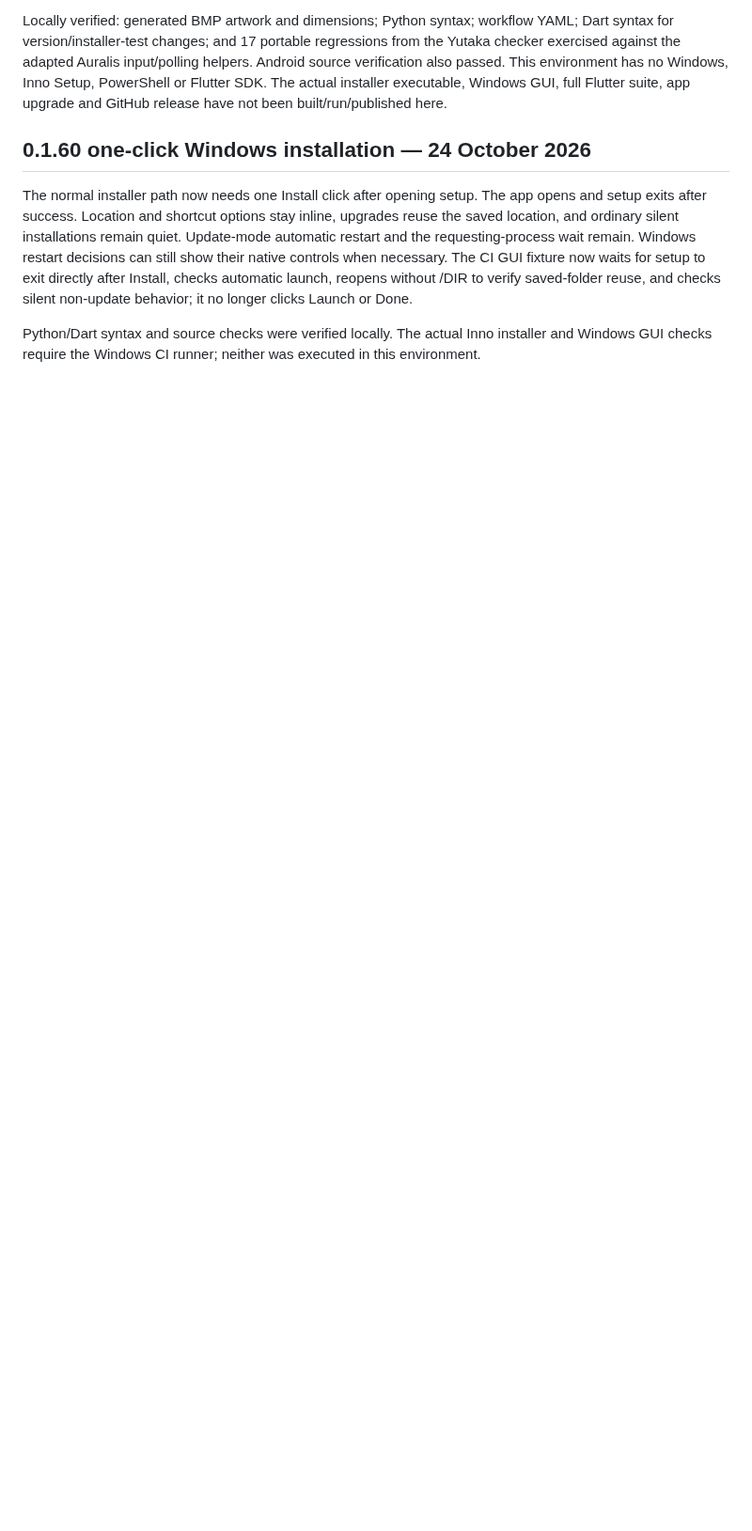
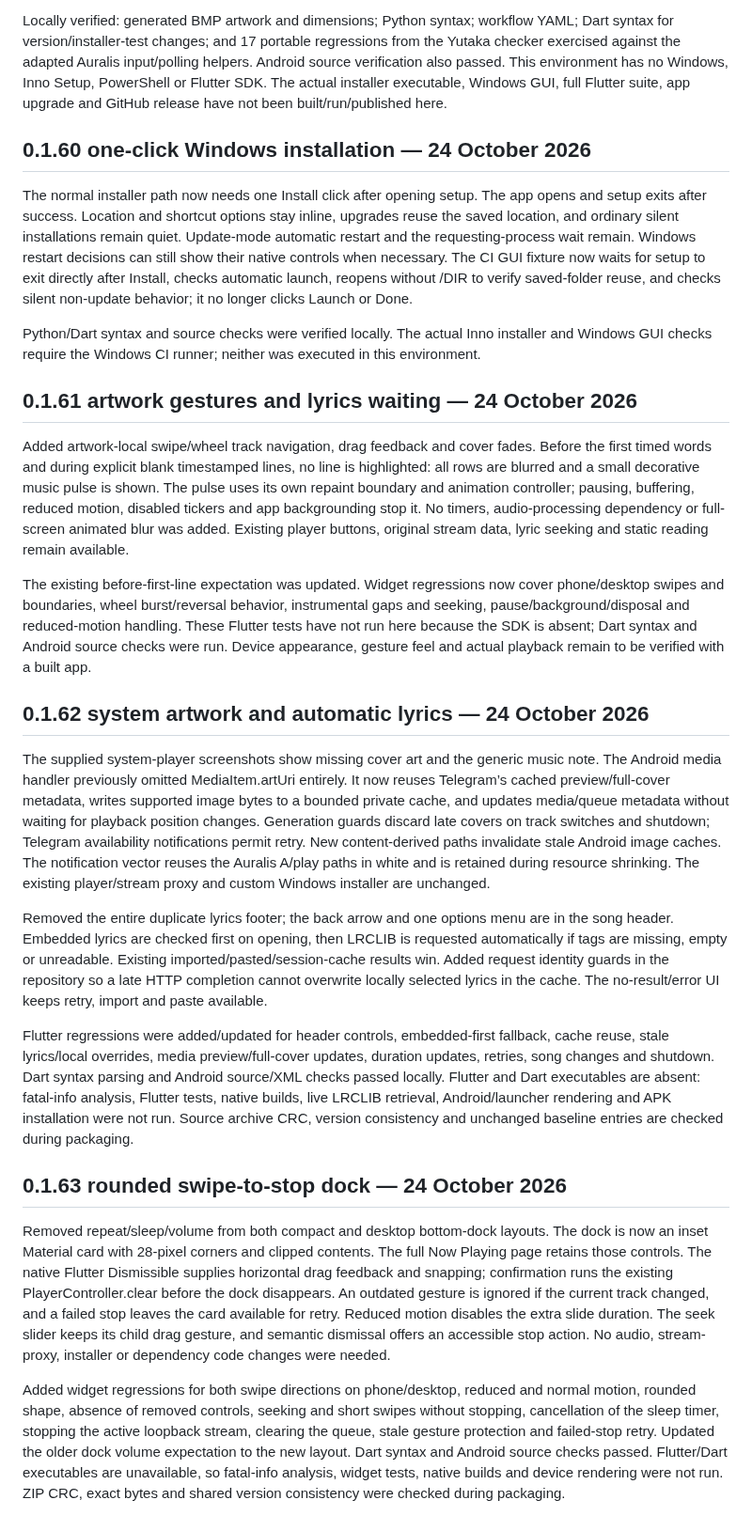
Before and after one commit to Chowdhury-Siam/Auralis, a Markdown page: docs/VERIFICATION.md, the part around the change. Shown at 94% size. Rendered like a GitHub page; blank space fills up the shorter version.

Commit message:
Small bug fixes: docs/VERIFICATION.md

```diff
--- a/docs/VERIFICATION.md
+++ b/docs/VERIFICATION.md
@@ -679,3 +679,36 @@ checks silent non-update behavior; it no longer clicks Launch or Done.
 Python/Dart syntax and source checks were verified locally. The actual Inno
 installer and Windows GUI checks require the Windows CI runner; neither was
 executed in this environment.
+
+
+## 0.1.61 artwork gestures and lyrics waiting — 24 October 2026
+
+Added artwork-local swipe/wheel track navigation, drag feedback and cover fades.
+Before the first timed words and during explicit blank timestamped lines, no
+line is highlighted: all rows are blurred and a small decorative music pulse
+is shown. The pulse uses its own repaint boundary and animation controller;
+pausing, buffering, reduced motion, disabled tickers and app backgrounding stop
+it. No timers, audio-processing dependency or full-screen animated blur was
+added. Existing player buttons, original stream data, lyric seeking and static
+reading remain available.
+
+The existing before-first-line expectation was updated. Widget regressions now
+cover phone/desktop swipes and boundaries, wheel burst/reversal behavior,
+instrumental gaps and seeking, pause/background/disposal and reduced-motion
+handling. These Flutter tests have not run here because the SDK is absent;
+Dart syntax and Android source checks were run. Device appearance, gesture feel
+and actual playback remain to be verified with a built app.
+
+## 0.1.62 system artwork and automatic lyrics — 24 October 2026
+
+The supplied system-player screenshots show missing cover art and the generic music note. The Android media handler previously omitted MediaItem.artUri entirely. It now reuses Telegram’s cached preview/full-cover metadata, writes supported image bytes to a bounded private cache, and updates media/queue metadata without waiting for playback position changes. Generation guards discard late covers on track switches and shutdown; Telegram availability notifications permit retry. New content-derived paths invalidate stale Android image caches. The notification vector reuses the Auralis A/play paths in white and is retained during resource shrinking. The existing player/stream proxy and custom Windows installer are unchanged.
+
+Removed the entire duplicate lyrics footer; the back arrow and one options menu are in the song header. Embedded lyrics are checked first on opening, then LRCLIB is requested automatically if tags are missing, empty or unreadable. Existing imported/pasted/session-cache results win. Added request identity guards in the repository so a late HTTP completion cannot overwrite locally selected lyrics in the cache. The no-result/error UI keeps retry, import and paste available.
+
+Flutter regressions were added/updated for header controls, embedded-first fallback, cache reuse, stale lyrics/local overrides, media preview/full-cover updates, duration updates, retries, song changes and shutdown. Dart syntax parsing and Android source/XML checks passed locally. Flutter and Dart executables are absent: fatal-info analysis, Flutter tests, native builds, live LRCLIB retrieval, Android/launcher rendering and APK installation were not run. Source archive CRC, version consistency and unchanged baseline entries are checked during packaging.
+
+## 0.1.63 rounded swipe-to-stop dock — 24 October 2026
+
+Removed repeat/sleep/volume from both compact and desktop bottom-dock layouts. The dock is now an inset Material card with 28-pixel corners and clipped contents. The full Now Playing page retains those controls. The native Flutter Dismissible supplies horizontal drag feedback and snapping; confirmation runs the existing PlayerController.clear before the dock disappears. An outdated gesture is ignored if the current track changed, and a failed stop leaves the card available for retry. Reduced motion disables the extra slide duration. The seek slider keeps its child drag gesture, and semantic dismissal offers an accessible stop action. No audio, stream-proxy, installer or dependency code changes were needed.
+
+Added widget regressions for both swipe directions on phone/desktop, reduced and normal motion, rounded shape, absence of removed controls, seeking and short swipes without stopping, cancellation of the sleep timer, stopping the active loopback stream, clearing the queue, stale gesture protection and failed-stop retry. Updated the older dock volume expectation to the new layout. Dart syntax and Android source checks passed. Flutter/Dart executables are unavailable, so fatal-info analysis, widget tests, native builds and device rendering were not run. ZIP CRC, exact bytes and shared version consistency were checked during packaging.
```
